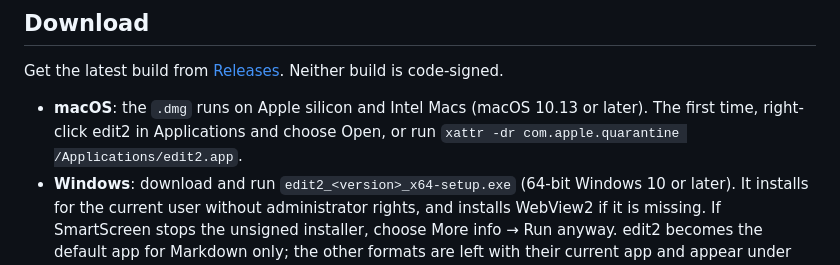
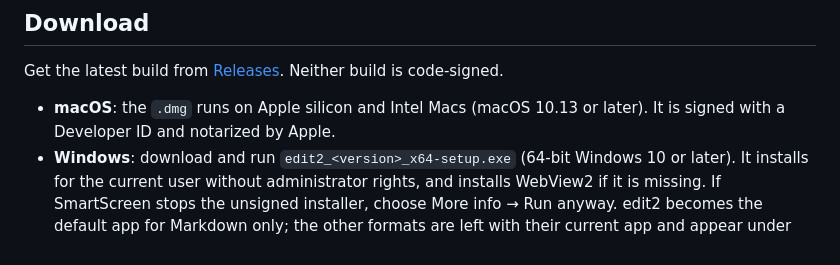
Before and after one commit to symphonyprotocol-lab/edit2, a Markdown page: README.md, the part around the change. GitHub-like rendering.

```diff
--- a/README.md
+++ b/README.md
@@ -12,7 +12,7 @@ Built with Tauri 2 and CodeMirror 6. The layout mockup is in [design/mockup.html
 
 Get the latest build from [Releases](https://github.com/symphonyprotocol-lab/edit2/releases). Neither build is code-signed.
 
-- **macOS**: the `.dmg` runs on Apple silicon and Intel Macs (macOS 10.13 or later). The first time, right-click edit2 in Applications and choose Open, or run `xattr -dr com.apple.quarantine /Applications/edit2.app`.
+- **macOS**: the `.dmg` runs on Apple silicon and Intel Macs (macOS 10.13 or later). It is signed with a Developer ID and notarized by Apple.
 - **Windows**: download and run `edit2_<version>_x64-setup.exe` (64-bit Windows 10 or later). It installs for the current user without administrator rights, and installs WebView2 if it is missing. If SmartScreen stops the unsigned installer, choose More info → Run anyway. edit2 becomes the default app for Markdown only; the other formats are left with their current app and appear under Open with, so your browser keeps `.html` and `.svg` and your PDF reader, image viewer and Office keep their files.
 
 ### Updates
```
Also changed, not shown: README.zh-CN.md (+1 -1 lines).
